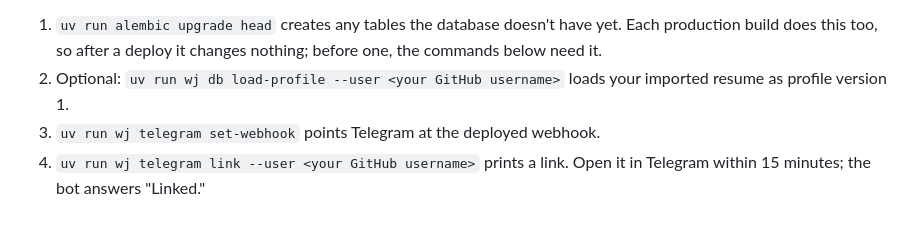
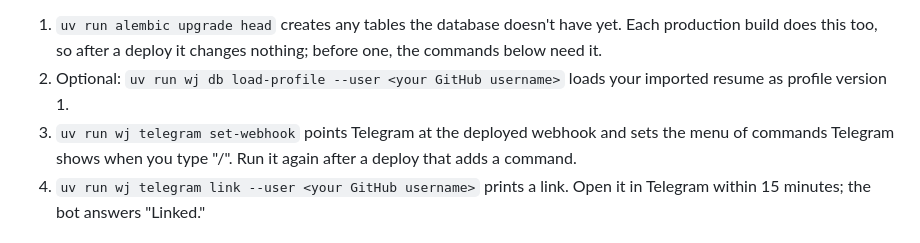
Before and after one commit to matchastack/work-journal, a Markdown page: docs/deploy.md, the part around the change. Drawn GitHub-style.

```diff
--- a/docs/deploy.md
+++ b/docs/deploy.md
@@ -119,7 +119,8 @@ deployment:
    below need it.
 2. Optional: `uv run wj db load-profile --user <your GitHub username>` loads your imported
    resume as profile version 1.
-3. `uv run wj telegram set-webhook` points Telegram at the deployed webhook.
+3. `uv run wj telegram set-webhook` points Telegram at the deployed webhook and sets the menu of
+   commands Telegram shows when you type "/". Run it again after a deploy that adds a command.
 4. `uv run wj telegram link --user <your GitHub username>` prints a link. Open it in Telegram
    within 15 minutes; the bot answers "Linked."
 
```
Also changed, not shown: CLAUDE.md (+1 -1 lines), change-log.md (+7 -0 lines).
